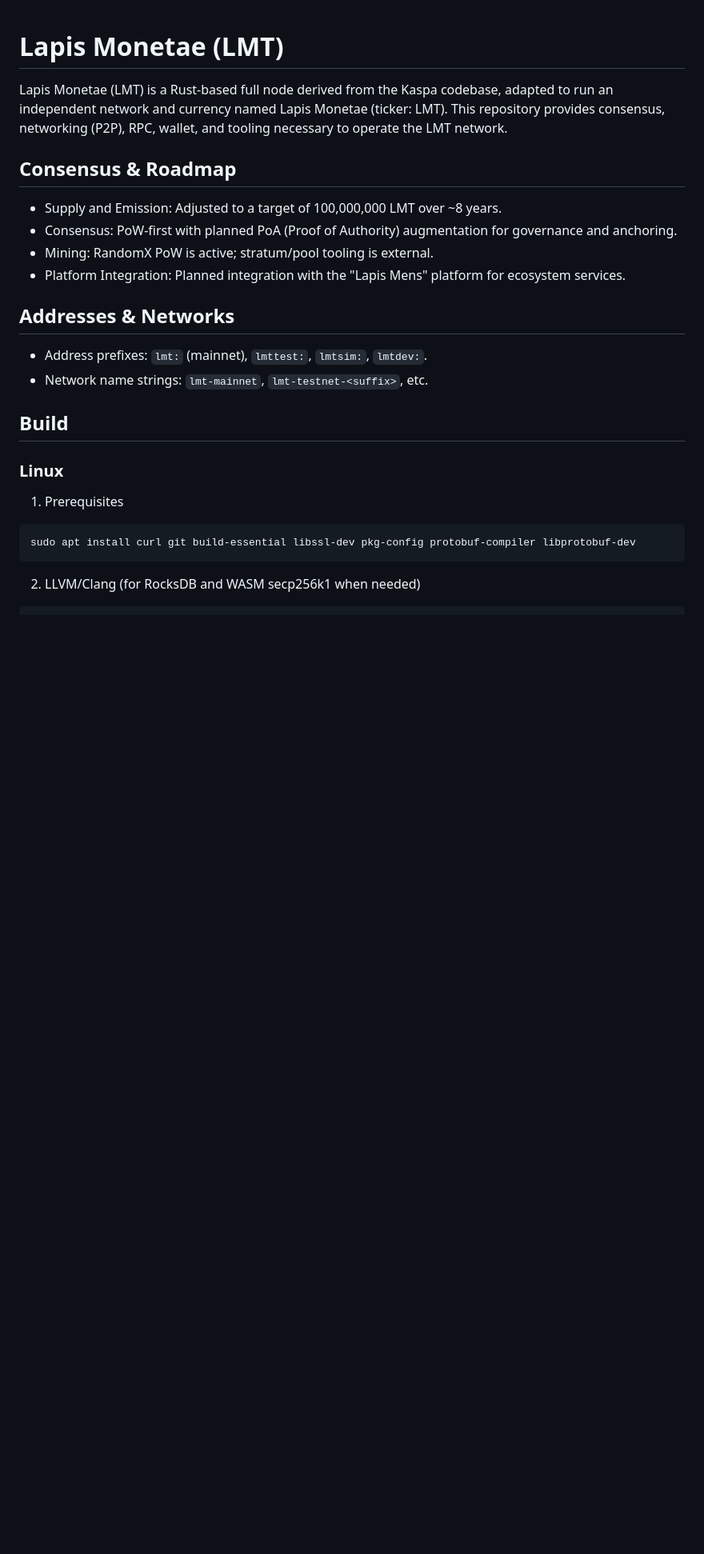
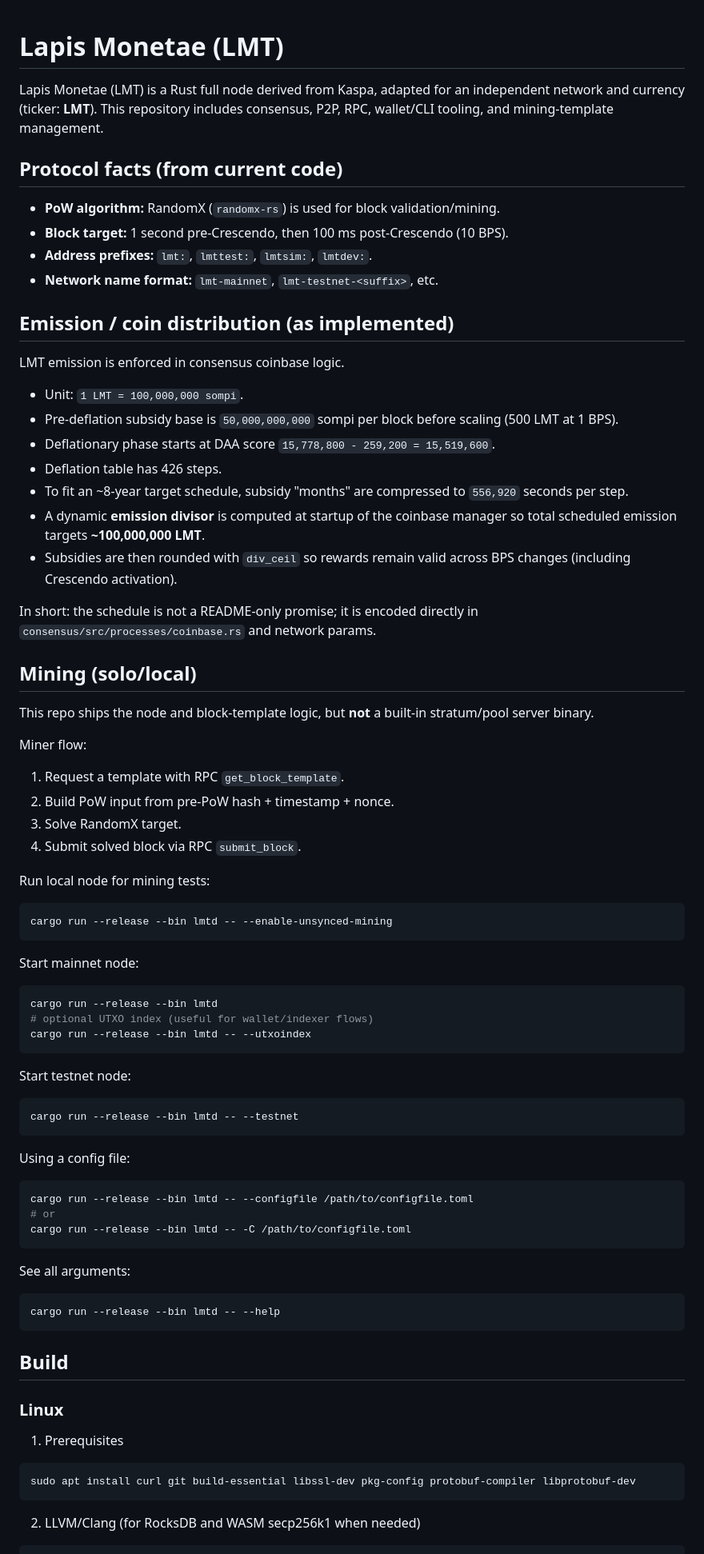
Before and after one commit to cadaritre/Lapis-monetae, a Markdown page: README.md, the part around one of its changes. Shown at 80% size. GitHub-like rendering; blank space fills up the shorter version.

Commit message:
docs: align README with current emission and RandomX mining logic

````diff
--- a/README.md
+++ b/README.md
@@ -1,16 +1,64 @@
 # Lapis Monetae (LMT)
 
-Lapis Monetae (LMT) is a Rust-based full node derived from the Kaspa codebase, adapted to run an independent network and currency named Lapis Monetae (ticker: LMT). This repository provides consensus, networking (P2P), RPC, wallet, and tooling necessary to operate the LMT network.
+Lapis Monetae (LMT) is a Rust full node derived from Kaspa, adapted for an independent network and currency (ticker: **LMT**).
+This repository includes consensus, P2P, RPC, wallet/CLI tooling, and mining-template management.
 
-## Consensus & Roadmap
-- Supply and Emission: Adjusted to a target of 100,000,000 LMT over ~8 years.
-- Consensus: PoW-first with planned PoA (Proof of Authority) augmentation for governance and anchoring.
-- Mining: RandomX PoW is active; stratum/pool tooling is external.
-- Platform Integration: Planned integration with the "Lapis Mens" platform for ecosystem services.
+## Protocol facts (from current code)
+- **PoW algorithm:** RandomX (`randomx-rs`) is used for block validation/mining.
+- **Block target:** 1 second pre-Crescendo, then 100 ms post-Crescendo (10 BPS).
+- **Address prefixes:** `lmt:`, `lmttest:`, `lmtsim:`, `lmtdev:`.
+- **Network name format:** `lmt-mainnet`, `lmt-testnet-<suffix>`, etc.
 
-## Addresses & Networks
-- Address prefixes: `lmt:` (mainnet), `lmttest:`, `lmtsim:`, `lmtdev:`.
-- Network name strings: `lmt-mainnet`, `lmt-testnet-<suffix>`, etc.
+## Emission / coin distribution (as implemented)
+LMT emission is enforced in consensus coinbase logic.
+
+- Unit: `1 LMT = 100,000,000 sompi`.
+- Pre-deflation subsidy base is `50,000,000,000` sompi per block before scaling (500 LMT at 1 BPS).
+- Deflationary phase starts at DAA score `15,778,800 - 259,200 = 15,519,600`.
+- Deflation table has 426 steps.
+- To fit an ~8-year target schedule, subsidy "months" are compressed to `556,920` seconds per step.
+- A dynamic **emission divisor** is computed at startup of the coinbase manager so total scheduled emission targets **~100,000,000 LMT**.
+- Subsidies are then rounded with `div_ceil` so rewards remain valid across BPS changes (including Crescendo activation).
+
+In short: the schedule is not a README-only promise; it is encoded directly in `consensus/src/processes/coinbase.rs` and network params.
+
+## Mining (solo/local)
+This repo ships the node and block-template logic, but **not** a built-in stratum/pool server binary.
+
+Miner flow:
+1. Request a template with RPC `get_block_template`.
+2. Build PoW input from pre-PoW hash + timestamp + nonce.
+3. Solve RandomX target.
+4. Submit solved block via RPC `submit_block`.
+
+Run local node for mining tests:
+```bash
+cargo run --release --bin lmtd -- --enable-unsynced-mining
+```
+
+Start mainnet node:
+```bash
+cargo run --release --bin lmtd
+# optional UTXO index (useful for wallet/indexer flows)
+cargo run --release --bin lmtd -- --utxoindex
+```
+
+Start testnet node:
+```bash
+cargo run --release --bin lmtd -- --testnet
+```
+
+Using a config file:
+```bash
+cargo run --release --bin lmtd -- --configfile /path/to/configfile.toml
+# or
+cargo run --release --bin lmtd -- -C /path/to/configfile.toml
+```
+
+See all arguments:
+```bash
+cargo run --release --bin lmtd -- --help
+```
 
 ## Build
 ### Linux
````
Also changed, not shown: other parts of README.md (+1 -34 lines).
